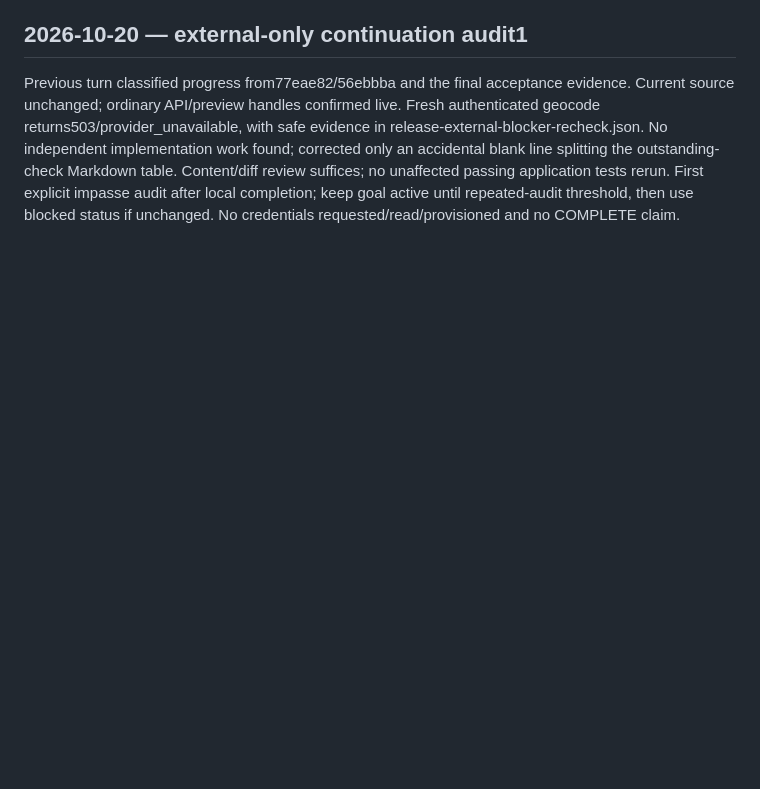
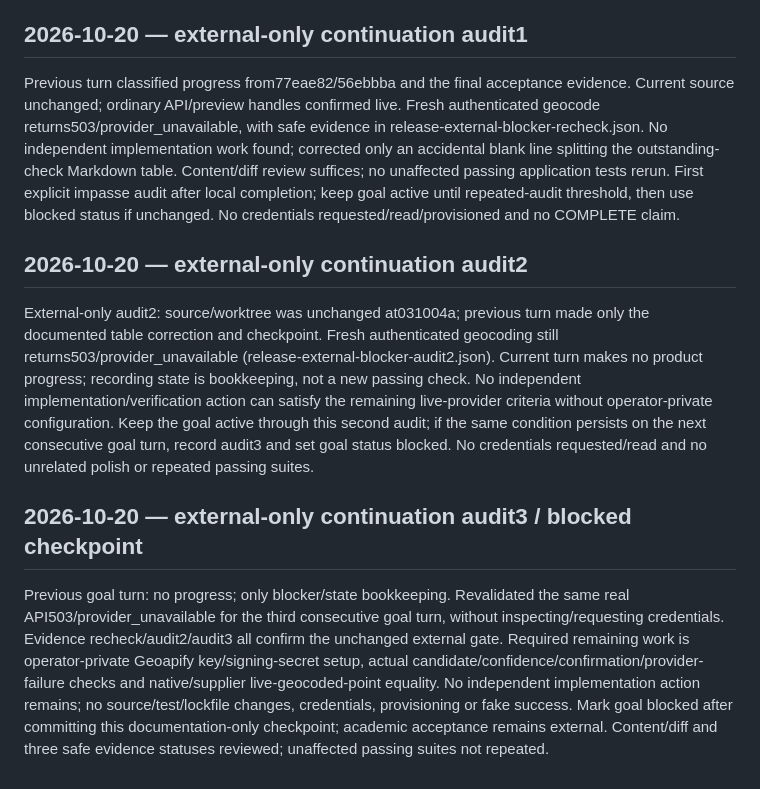
Before and after one commit to ApueXI/aqours, a Markdown page: .loop/LOG.md, the part around the change. Rendered like a GitHub page; blank space fills up the shorter version.

```diff
--- a/.loop/LOG.md
+++ b/.loop/LOG.md
@@ -60,3 +60,11 @@ Verified source feature commit77eae82 succeeded with76 relevant source/test/doc/
 ## 2026-10-20 — external-only continuation audit1
 
 Previous turn classified progress from77eae82/56ebbba and the final acceptance evidence. Current source unchanged; ordinary API/preview handles confirmed live. Fresh authenticated geocode returns503/provider_unavailable, with safe evidence in release-external-blocker-recheck.json. No independent implementation work found; corrected only an accidental blank line splitting the outstanding-check Markdown table. Content/diff review suffices; no unaffected passing application tests rerun. First explicit impasse audit after local completion; keep goal active until repeated-audit threshold, then use blocked status if unchanged. No credentials requested/read/provisioned and no COMPLETE claim.
+
+## 2026-10-20 — external-only continuation audit2
+
+External-only audit2: source/worktree was unchanged at031004a; previous turn made only the documented table correction and checkpoint. Fresh authenticated geocoding still returns503/provider_unavailable (release-external-blocker-audit2.json). Current turn makes no product progress; recording state is bookkeeping, not a new passing check. No independent implementation/verification action can satisfy the remaining live-provider criteria without operator-private configuration. Keep the goal active through this second audit; if the same condition persists on the next consecutive goal turn, record audit3 and set goal status blocked. No credentials requested/read and no unrelated polish or repeated passing suites.
+
+## 2026-10-20 — external-only continuation audit3 / blocked checkpoint
+
+Previous goal turn: no progress; only blocker/state bookkeeping. Revalidated the same real API503/provider_unavailable for the third consecutive goal turn, without inspecting/requesting credentials. Evidence recheck/audit2/audit3 all confirm the unchanged external gate. Required remaining work is operator-private Geoapify key/signing-secret setup, actual candidate/confidence/confirmation/provider-failure checks and native/supplier live-geocoded-point equality. No independent implementation action remains; no source/test/lockfile changes, credentials, provisioning or fake success. Mark goal blocked after committing this documentation-only checkpoint; academic acceptance remains external. Content/diff and three safe evidence statuses reviewed; unaffected passing suites not repeated.
```
Also changed, not shown: .loop/STATE.md (+5 -1 lines), PROGRESS.md (+1 -0 lines).
